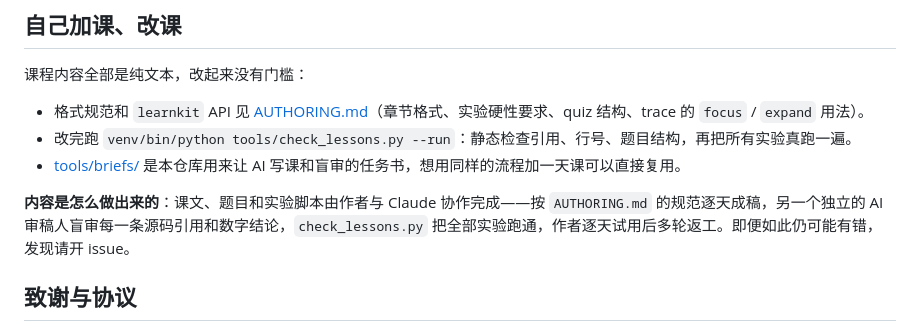
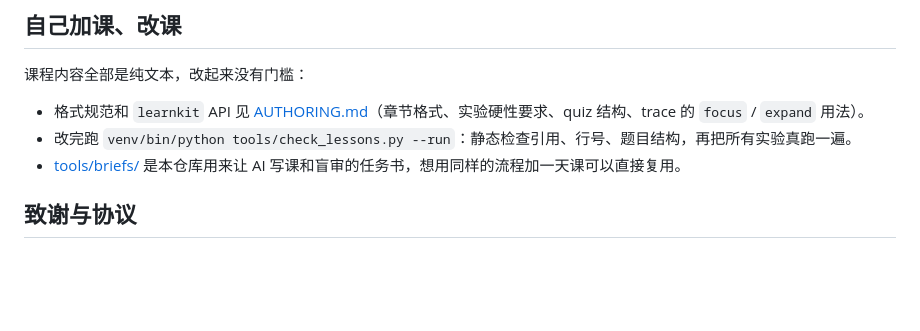
Before and after one commit to richardds5/learn-llm-14days, a Markdown page: README.md, the part around the change. Drawn GitHub-style; blank space fills up the shorter version.

```diff
--- a/README.md
+++ b/README.md
@@ -154,8 +154,6 @@ learn-llm-14days/
 - 改完跑 `venv/bin/python tools/check_lessons.py --run`：静态检查引用、行号、题目结构，再把所有实验真跑一遍。
 - [tools/briefs/](tools/briefs/) 是本仓库用来让 AI 写课和盲审的任务书，想用同样的流程加一天课可以直接复用。
 
-**内容是怎么做出来的**：课文、题目和实验脚本由作者与 Claude 协作完成——按 `AUTHORING.md` 的规范逐天成稿，另一个独立的 AI 审稿人盲审每一条源码引用和数字结论，`check_lessons.py` 把全部实验跑通，作者逐天试用后多轮返工。即便如此仍可能有错，发现请开 issue。
-
 ## 致谢与协议
 
 - 教材来自 [jingyaogong/minimind](https://github.com/jingyaogong/minimind)（Apache-2.0）。`minimind/` 目录是其 commit [`a3c7b01`](https://github.com/jingyaogong/minimind/commit/a3c7b01cc004d5de86aea961f20bf1e638e7c09e)（2026-09-10）的**原样快照**，源码一个字没改（只去掉了图片和 README），协议见 [minimind/LICENSE](minimind/LICENSE) 与 [NOTICE](NOTICE)。之所以钉死版本，是因为课文按行号引用它。
```
Also changed, not shown: README_en.md (+0 -2 lines).
